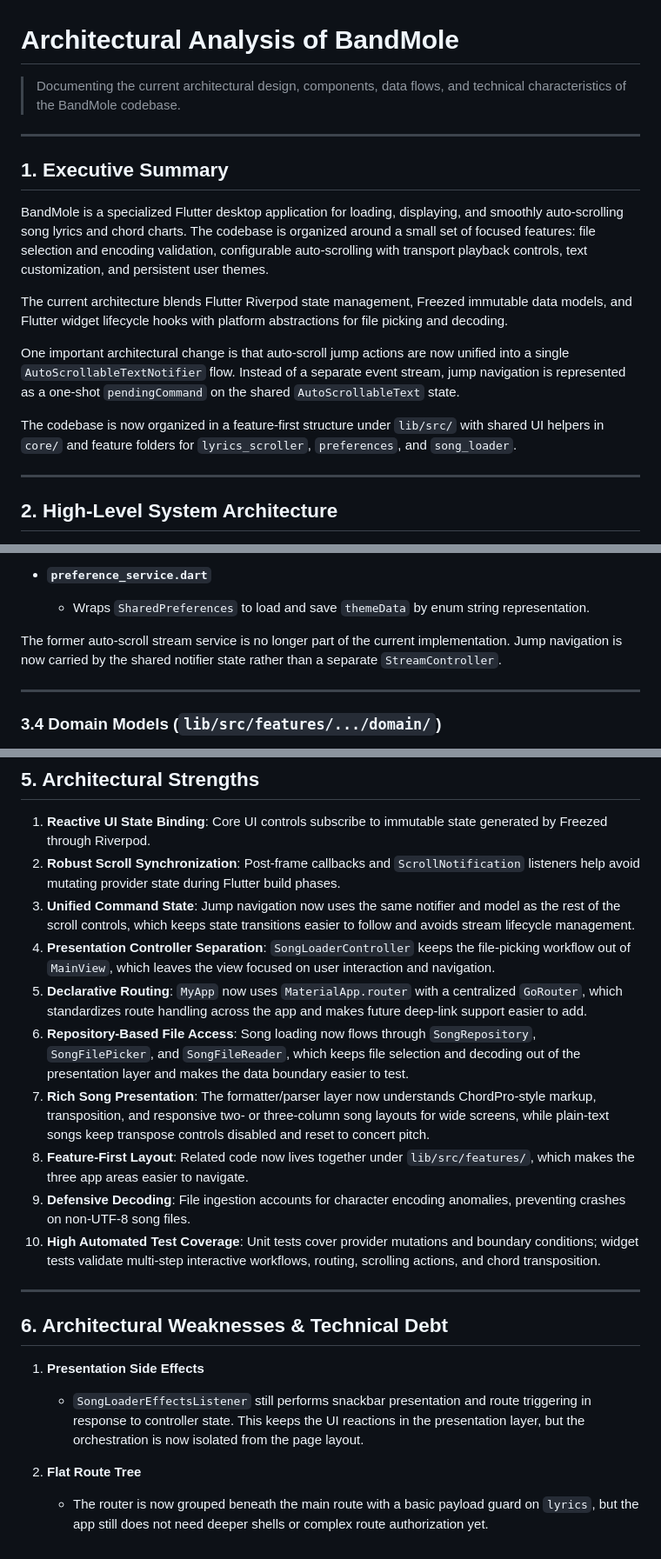
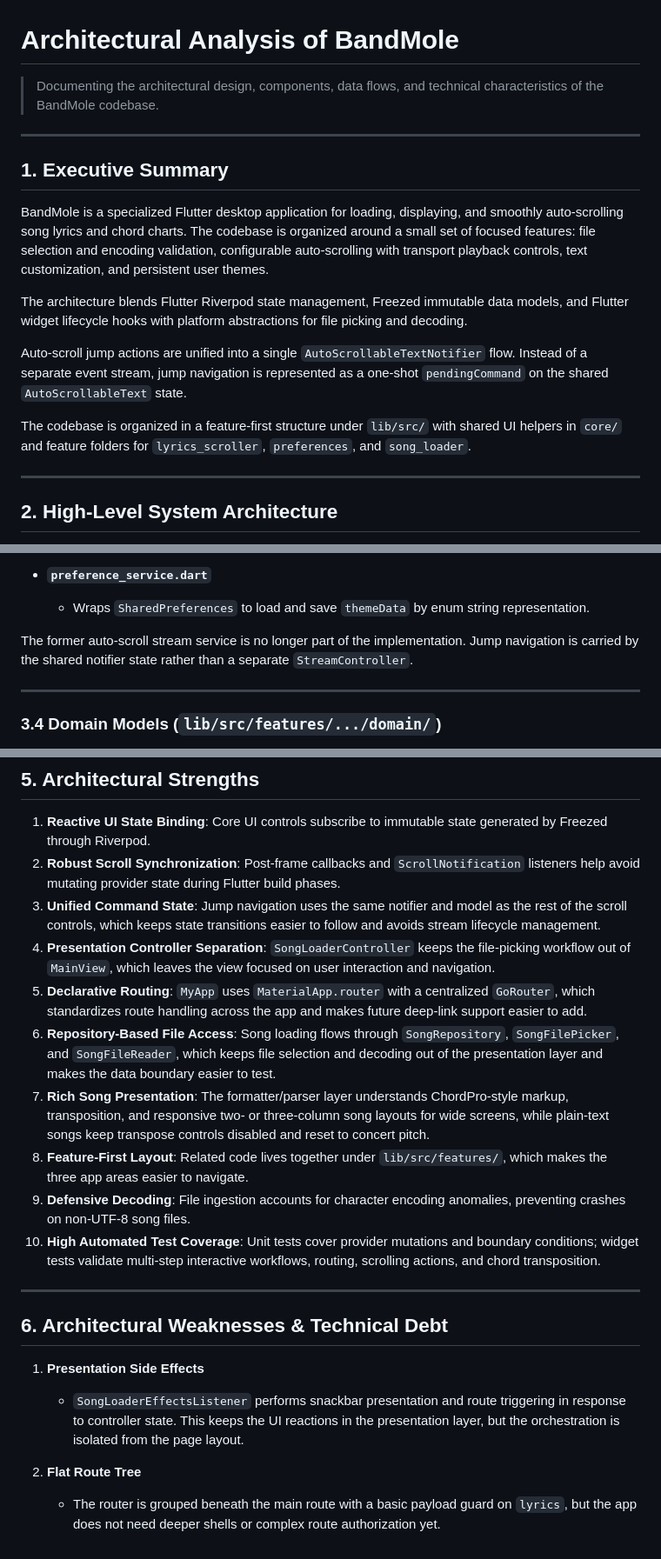
Before and after one commit to DanielDeLeonardis/bandmole, a Markdown page: docs/architecture.md, 3 parts joined by grey strips. Shown at 87% size. GitHub-like rendering.

Commit message:
Updated architecture documents to reflect code repository

```diff
--- a/docs/architecture.md
+++ b/docs/architecture.md
@@ -1,6 +1,6 @@
 # Architectural Analysis of BandMole
 
-> Documenting the current architectural design, components, data flows, and technical characteristics of the BandMole codebase.
+> Documenting the architectural design, components, data flows, and technical characteristics of the BandMole codebase.
 
 ---
 
@@ -8,11 +8,11 @@
 
 BandMole is a specialized Flutter desktop application for loading, displaying, and smoothly auto-scrolling song lyrics and chord charts. The codebase is organized around a small set of focused features: file selection and encoding validation, configurable auto-scrolling with transport playback controls, text customization, and persistent user themes.
 
-The current architecture blends Flutter Riverpod state management, Freezed immutable data models, and Flutter widget lifecycle hooks with platform abstractions for file picking and decoding.
+The architecture blends Flutter Riverpod state management, Freezed immutable data models, and Flutter widget lifecycle hooks with platform abstractions for file picking and decoding.
 
-One important architectural change is that auto-scroll jump actions are now unified into a single `AutoScrollableTextNotifier` flow. Instead of a separate event stream, jump navigation is represented as a one-shot `pendingCommand` on the shared `AutoScrollableText` state.
+Auto-scroll jump actions are unified into a single `AutoScrollableTextNotifier` flow. Instead of a separate event stream, jump navigation is represented as a one-shot `pendingCommand` on the shared `AutoScrollableText` state.
 
-The codebase is now organized in a feature-first structure under `lib/src/` with shared UI helpers in `core/` and feature folders for `lyrics_scroller`, `preferences`, and `song_loader`.
+The codebase is organized in a feature-first structure under `lib/src/` with shared UI helpers in `core/` and feature folders for `lyrics_scroller`, `preferences`, and `song_loader`.
 
 ---
 
@@ -142,7 +142,7 @@ State management is implemented using Riverpod:
 - **`preference_service.dart`**
   - Wraps `SharedPreferences` to load and save `themeData` by enum string representation.
 
-The former auto-scroll stream service is no longer part of the current implementation. Jump navigation is now carried by the shared notifier state rather than a separate `StreamController`.
+The former auto-scroll stream service is no longer part of the implementation. Jump navigation is carried by the shared notifier state rather than a separate `StreamController`.
 
 ---
 
@@ -223,12 +223,12 @@ The former auto-scroll stream service is no longer part of the current implement
 
 1. **Reactive UI State Binding**: Core UI controls subscribe to immutable state generated by Freezed through Riverpod.
 2. **Robust Scroll Synchronization**: Post-frame callbacks and `ScrollNotification` listeners help avoid mutating provider state during Flutter build phases.
-3. **Unified Command State**: Jump navigation now uses the same notifier and model as the rest of the scroll controls, which keeps state transitions easier to follow and avoids stream lifecycle management.
+3. **Unified Command State**: Jump navigation uses the same notifier and model as the rest of the scroll controls, which keeps state transitions easier to follow and avoids stream lifecycle management.
 4. **Presentation Controller Separation**: `SongLoaderController` keeps the file-picking workflow out of `MainView`, which leaves the view focused on user interaction and navigation.
-5. **Declarative Routing**: `MyApp` now uses `MaterialApp.router` with a centralized `GoRouter`, which standardizes route handling across the app and makes future deep-link support easier to add.
-6. **Repository-Based File Access**: Song loading now flows through `SongRepository`, `SongFilePicker`, and `SongFileReader`, which keeps file selection and decoding out of the presentation layer and makes the data boundary easier to test.
-7. **Rich Song Presentation**: The formatter/parser layer now understands ChordPro-style markup, transposition, and responsive two- or three-column song layouts for wide screens, while plain-text songs keep transpose controls disabled and reset to concert pitch.
-8. **Feature-First Layout**: Related code now lives together under `lib/src/features/`, which makes the three app areas easier to navigate.
+5. **Declarative Routing**: `MyApp` uses `MaterialApp.router` with a centralized `GoRouter`, which standardizes route handling across the app and makes future deep-link support easier to add.
+6. **Repository-Based File Access**: Song loading flows through `SongRepository`, `SongFilePicker`, and `SongFileReader`, which keeps file selection and decoding out of the presentation layer and makes the data boundary easier to test.
+7. **Rich Song Presentation**: The formatter/parser layer understands ChordPro-style markup, transposition, and responsive two- or three-column song layouts for wide screens, while plain-text songs keep transpose controls disabled and reset to concert pitch.
+8. **Feature-First Layout**: Related code lives together under `lib/src/features/`, which makes the three app areas easier to navigate.
 9. **Defensive Decoding**: File ingestion accounts for character encoding anomalies, preventing crashes on non-UTF-8 song files.
 10. **High Automated Test Coverage**: Unit tests cover provider mutations and boundary conditions; widget tests validate multi-step interactive workflows, routing, scrolling actions, and chord transposition.
 
@@ -237,7 +237,7 @@ The former auto-scroll stream service is no longer part of the current implement
 ## 6. Architectural Weaknesses & Technical Debt
 
 1. **Presentation Side Effects**
-   - `SongLoaderEffectsListener` still performs snackbar presentation and route triggering in response to controller state. This keeps the UI reactions in the presentation layer, but the orchestration is now isolated from the page layout.
+   - `SongLoaderEffectsListener` performs snackbar presentation and route triggering in response to controller state. This keeps the UI reactions in the presentation layer, but the orchestration is isolated from the page layout.
 
 2. **Flat Route Tree**
-   - The router is now grouped beneath the main route with a basic payload guard on `lyrics`, but the app still does not need deeper shells or complex route authorization yet.
+   - The router is grouped beneath the main route with a basic payload guard on `lyrics`, but the app does not need deeper shells or complex route authorization yet.
```
Also changed, not shown: other parts of docs/architecture.md (+3 -3 lines), docs/architecture_recommendations.md (+3 -3 lines).
